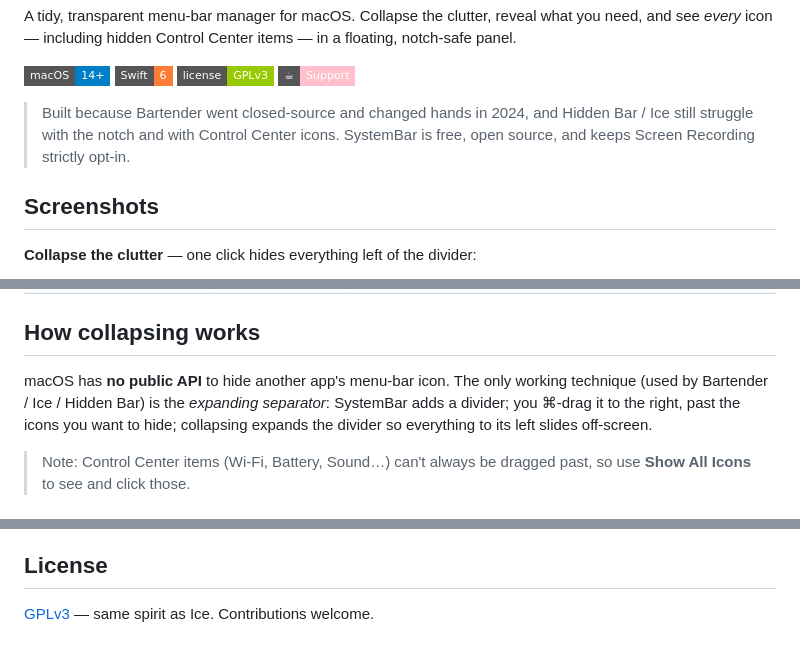
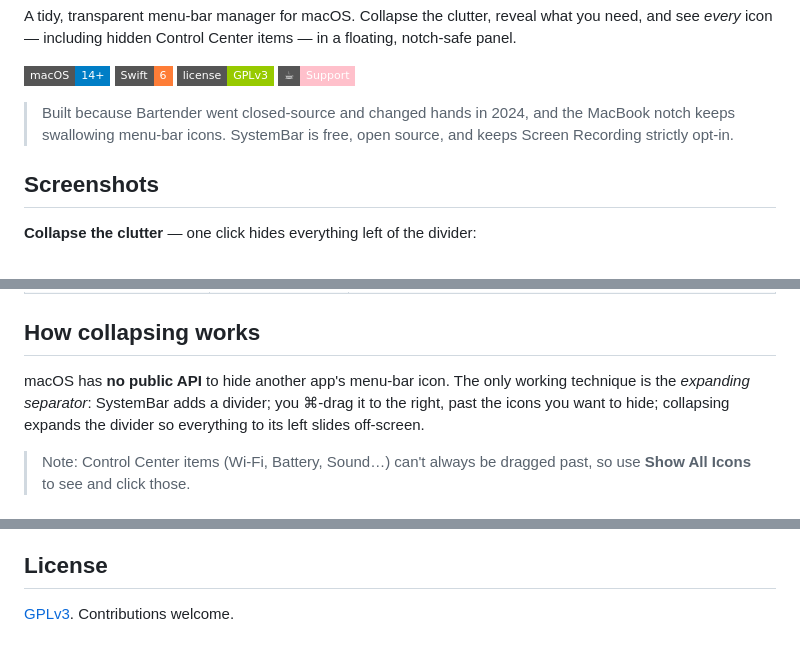
Before and after one commit to h3nryprod01/systembar, a Markdown page: README.md, 3 parts joined by grey strips. Rendered like a GitHub page; badges without logos.

Commit message:
docs: remove competitor mentions from README

```diff
--- a/README.md
+++ b/README.md
@@ -13,9 +13,9 @@ floating, notch-safe panel.
 ![License](https://img.shields.io/badge/license-GPLv3-green?style=flat-square)
 [![Sponsor](https://img.shields.io/badge/%E2%98%95-Support-pink?style=flat-square)](https://paypal.me/CuongNguyen557)
 
-> Built because Bartender went closed-source and changed hands in 2024, and
-> Hidden Bar / Ice still struggle with the notch and with Control Center icons.
-> SystemBar is free, open source, and keeps Screen Recording strictly opt-in.
+> Built because Bartender went closed-source and changed hands in 2024, and the
+> MacBook notch keeps swallowing menu-bar icons. SystemBar is free, open source,
+> and keeps Screen Recording strictly opt-in.
 
 ## Screenshots
 
@@ -64,7 +64,7 @@ Download `SystemBar.app` from [Releases](../../releases), move it to
 ## How collapsing works
 
 macOS has **no public API** to hide another app's menu-bar icon. The only working
-technique (used by Bartender / Ice / Hidden Bar) is the *expanding separator*:
+technique is the *expanding separator*:
 SystemBar adds a divider; you ⌘-drag it to the right, past the icons you want to
 hide; collapsing expands the divider so everything to its left slides off-screen.
 
@@ -88,4 +88,4 @@ project going. Thank you!
 
 ## License
 
-[GPLv3](LICENSE) — same spirit as Ice. Contributions welcome.
+[GPLv3](LICENSE). Contributions welcome.
```
